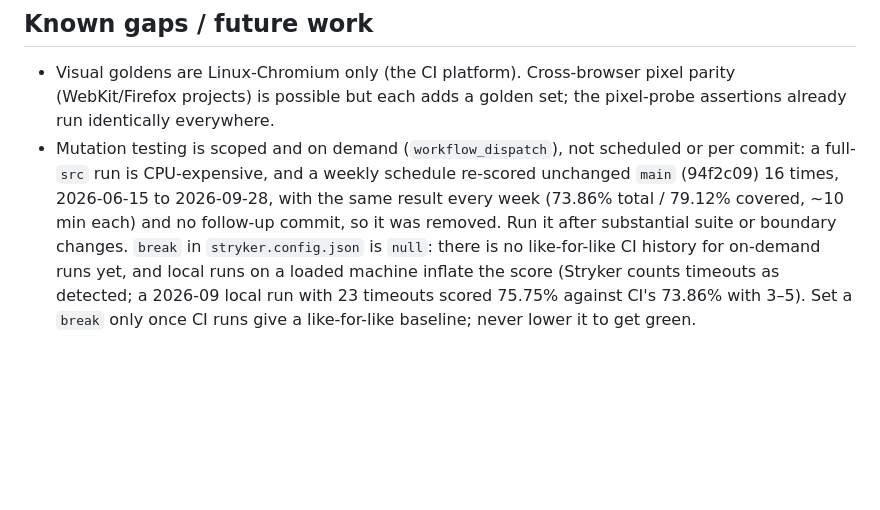
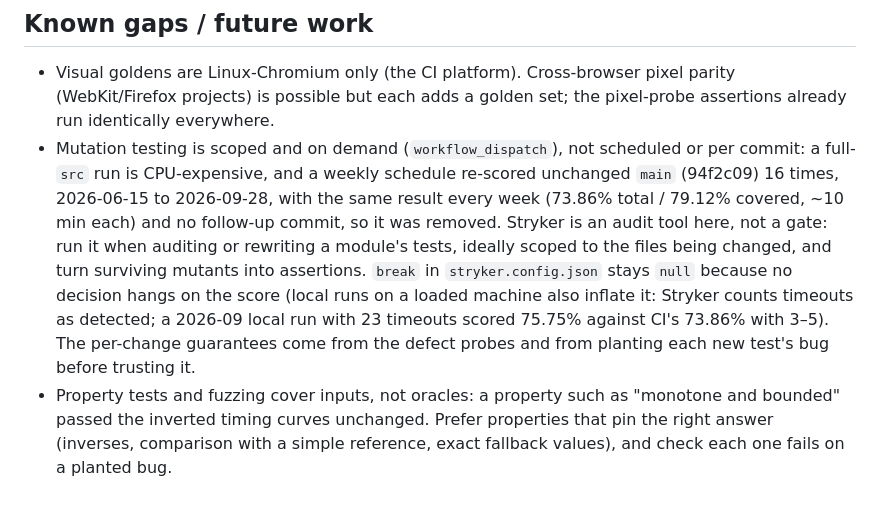
Before and after one commit to adewale/garten, a Markdown page: TESTING.md, the part around the change. Rendered like a GitHub page; blank space fills up the shorter version.

Commit message:
Treat Stryker as an audit tool, not a gate, in the docs
TESTING.md, the CHANGELOG and the benchmark doc said a Stryker break
threshold would be set once a CI baseline existed. With mutation
testing on demand and no decision hanging on its score, the threshold
stays unset; the defect probes and per-test planted bugs are the gate.
TESTING.md also notes that property tests need oracle-strength
assertions, since monotone/bounded properties passed the inverted
timing curves.

Co-Authored-By: Claude Opus 5.5 <noreply@anthropic.com>
Claude-Session: https://claude.ai/code/session_01BHYD2d7CiLhXfYEbRgyYi1

```diff
--- a/TESTING.md
+++ b/TESTING.md
@@ -184,11 +184,17 @@ The suite's strength is verified, not assumed:
   scheduled or per commit: a full-`src` run is CPU-expensive, and a weekly
   schedule re-scored unchanged `main` (94f2c09) 16 times, 2026-06-15 to
   2026-09-28, with the same result every week (73.86% total / 79.12%
-  covered, ~10 min each) and no follow-up commit, so it was removed. Run it
-  after substantial suite or boundary changes. `break` in
-  `stryker.config.json` is `null`: there is no like-for-like CI history for
-  on-demand runs yet, and local runs on a loaded machine inflate the score
-  (Stryker counts timeouts as detected; a 2026-09 local run with 23
-  timeouts scored 75.75% against CI's 73.86% with 3–5). Set a `break` only
-  once CI runs give a like-for-like baseline; never lower it to get
-  green.
+  covered, ~10 min each) and no follow-up commit, so it was removed.
+  Stryker is an audit tool here, not a gate: run it when auditing or
+  rewriting a module's tests, ideally scoped to the files being changed,
+  and turn surviving mutants into assertions. `break` in
+  `stryker.config.json` stays `null` because no decision hangs on the
+  score (local runs on a loaded machine also inflate it: Stryker counts
+  timeouts as detected; a 2026-09 local run with 23 timeouts scored 75.75%
+  against CI's 73.86% with 3–5). The per-change guarantees come from the
+  defect probes and from planting each new test's bug before trusting it.
+- Property tests and fuzzing cover inputs, not oracles: a property such as
+  "monotone and bounded" passed the inverted timing curves unchanged.
+  Prefer properties that pin the right answer (inverses, comparison with a
+  simple reference, exact fallback values), and check each one fails on a
+  planted bug.
```
Also changed, not shown: CHANGELOG.md (+3 -2 lines), docs/test-suite-benchmark-2026-06.md (+2 -2 lines).
